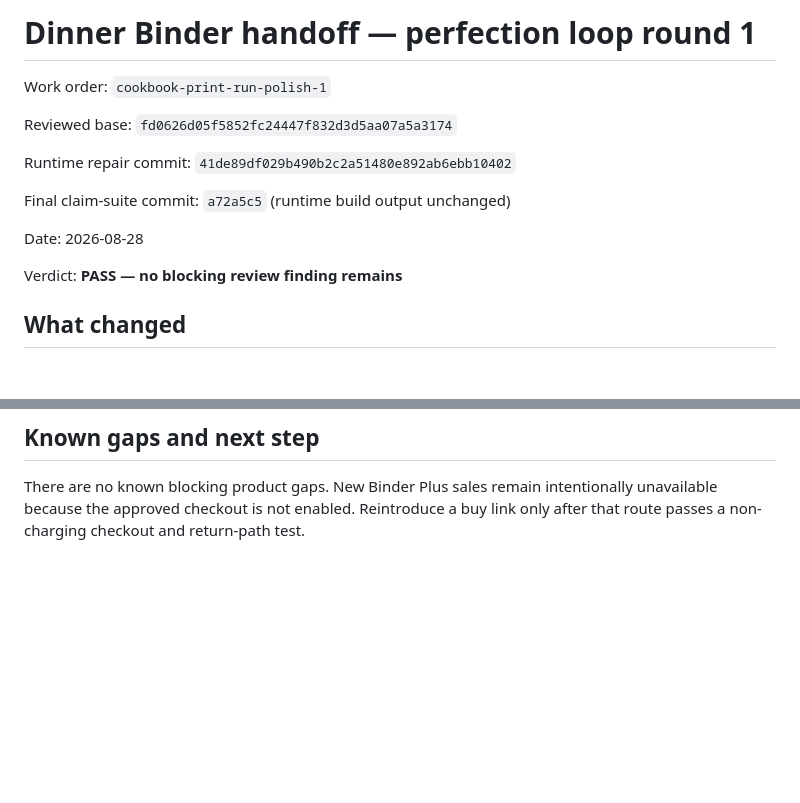
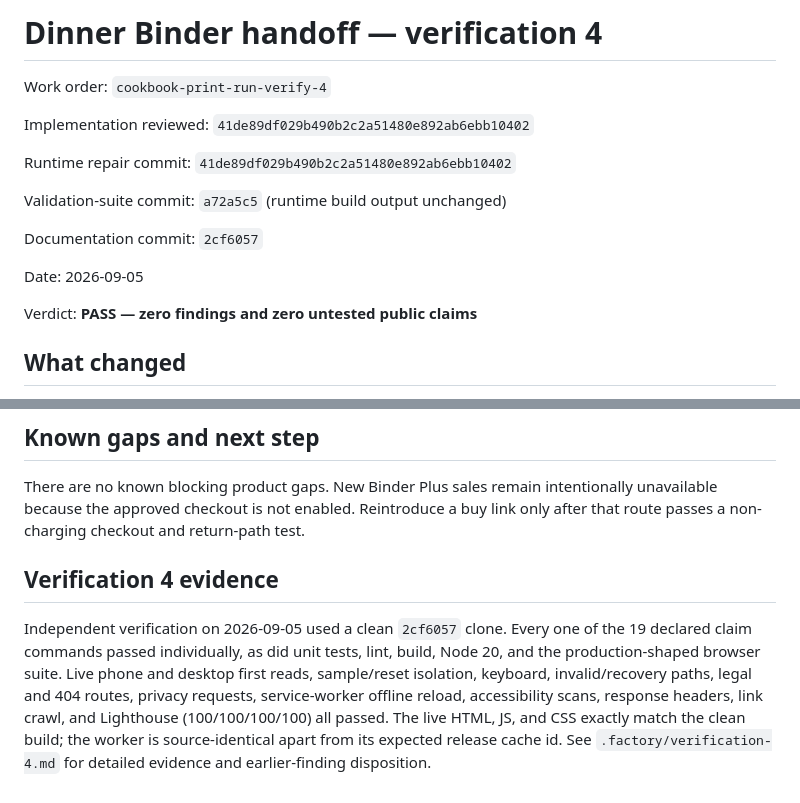
Before and after one commit to B-Divyesh/sf-cookbook-print-run, a Markdown page: .factory/handoff.md, 2 parts joined by grey strips. GitHub-like rendering; blank space fills up the shorter version.

Commit message:
qa: record verification 4 pass

```diff
--- a/.factory/handoff.md
+++ b/.factory/handoff.md
@@ -1,16 +1,18 @@
-# Dinner Binder handoff — perfection loop round 1
+# Dinner Binder handoff — verification 4
 
-Work order: `cookbook-print-run-polish-1`
+Work order: `cookbook-print-run-verify-4`
 
-Reviewed base: `fd0626d05f5852fc24447f832d3d5aa07a5a3174`
+Implementation reviewed: `41de89df029b490b2c2a51480e892ab6ebb10402`
 
 Runtime repair commit: `41de89df029b490b2c2a51480e892ab6ebb10402`
 
-Final claim-suite commit: `a72a5c5` (runtime build output unchanged)
+Validation-suite commit: `a72a5c5` (runtime build output unchanged)
 
-Date: 2026-08-28
+Documentation commit: `2cf6057`
 
-Verdict: **PASS — no blocking review finding remains**
+Date: 2026-09-05
+
+Verdict: **PASS — zero findings and zero untested public claims**
 
 ## What changed
 
@@ -76,3 +78,7 @@ To run one public claim, copy its exact command from `.factory/claims.json`.
 ## Known gaps and next step
 
 There are no known blocking product gaps. New Binder Plus sales remain intentionally unavailable because the approved checkout is not enabled. Reintroduce a buy link only after that route passes a non-charging checkout and return-path test.
+
+## Verification 4 evidence
+
+Independent verification on 2026-09-05 used a clean `2cf6057` clone. Every one of the 19 declared claim commands passed individually, as did unit tests, lint, build, Node 20, and the production-shaped browser suite. Live phone and desktop first reads, sample/reset isolation, keyboard, invalid/recovery paths, legal and 404 routes, privacy requests, service-worker offline reload, accessibility scans, response headers, link crawl, and Lighthouse (100/100/100/100) all passed. The live HTML, JS, and CSS exactly match the clean build; the worker is source-identical apart from its expected release cache id. See `.factory/verification-4.md` for detailed evidence and earlier-finding disposition.
```
Also changed, not shown: .factory/verification-4.md (added, +68 -0 lines).
